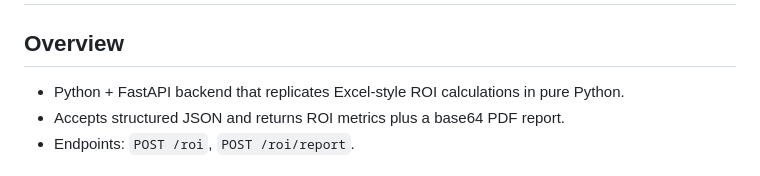
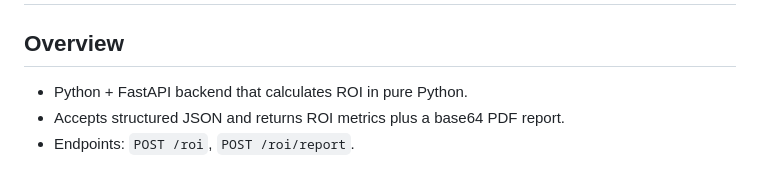
Before and after one commit to mlbyvidit/ROI_Calculator_Agent, a Markdown page: README.md, the part around the change. GitHub-like rendering.

Commit message:
Update README to clarify ROI calculation description

```diff
--- a/README.md
+++ b/README.md
@@ -1,7 +1,7 @@
 # ROI Calculator Backend
 
 ## Overview
-- Python + FastAPI backend that replicates Excel-style ROI calculations in pure Python.
+- Python + FastAPI backend that calculates ROI in pure Python.
 - Accepts structured JSON and returns ROI metrics plus a base64 PDF report.
 - Endpoints: `POST /roi`, `POST /roi/report`.
 
```
